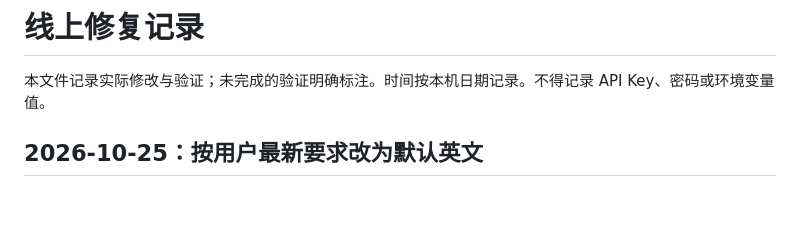
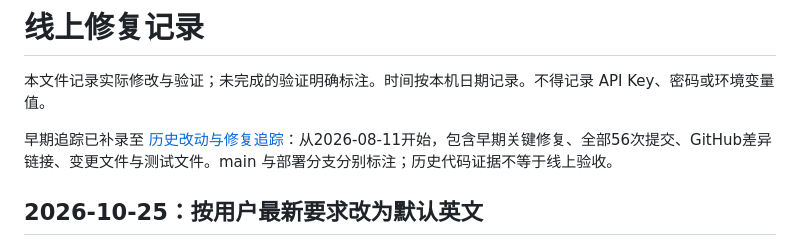
Before and after one commit to dxj1031/The-Ministers, a Markdown page: docs/repair-log.md, the part around the change. GitHub-like rendering; blank space fills up the shorter version.

```diff
--- a/docs/repair-log.md
+++ b/docs/repair-log.md
@@ -1,6 +1,8 @@
 # 线上修复记录
 
 本文件记录实际修改与验证；未完成的验证明确标注。时间按本机日期记录。不得记录 API Key、密码或环境变量值。
+
+早期追踪已补录至 [历史改动与修复追踪](history-trace.md)：从2026-08-11开始，包含早期关键修复、全部56次提交、GitHub差异链接、变更文件与测试文件。main 与部署分支分别标注；历史代码证据不等于线上验收。
 
 ## 2026-10-25：按用户最新要求改为默认英文
 
```
Also changed, not shown: docs/history-trace.md (added, +106 -0 lines), docs/progress.md (+2 -0 lines).
